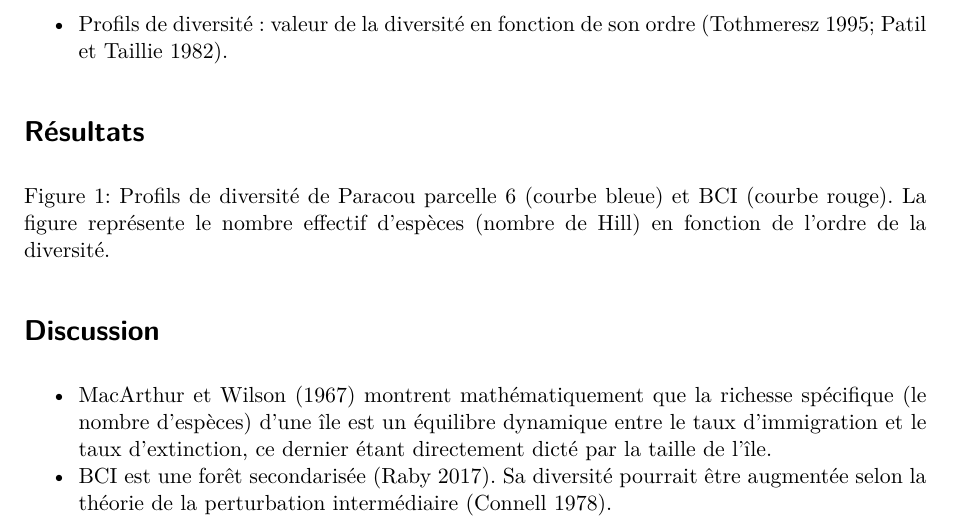
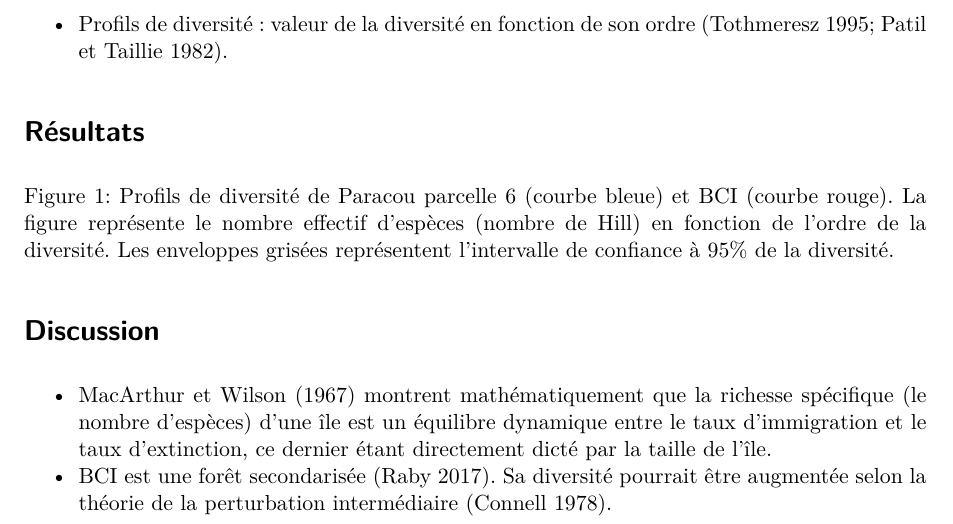
Before and after one commit to EricMarcon/TP-BioGET-2026-09-11, a Quarto document (index.qmd): part of page 1 of 2, cut so that both start at the same text. Rendered offline with R 4.5, knitr and Pandoc in place of Quarto, then LaTeX, with nearby package versions; the code chunks are not run, so their results and figures are left out; drawn as R Markdown's standard PDF in place of the format the file asks for.

Commit message:
Légende de la figure

```diff
--- a/index.qmd
+++ b/index.qmd
@@ -188,6 +188,7 @@ paracou6 %>%
 
 Profils de diversité de Paracou parcelle 6 (courbe bleue) et BCI (courbe rouge).
 La figure représente le nombre effectif d'espèces (nombre de Hill) en fonction de l'ordre de la diversité.
+Les enveloppes grisées représentent l'intervalle de confiance à 95% de la diversité.
 :::
 
 # Discussion
```
